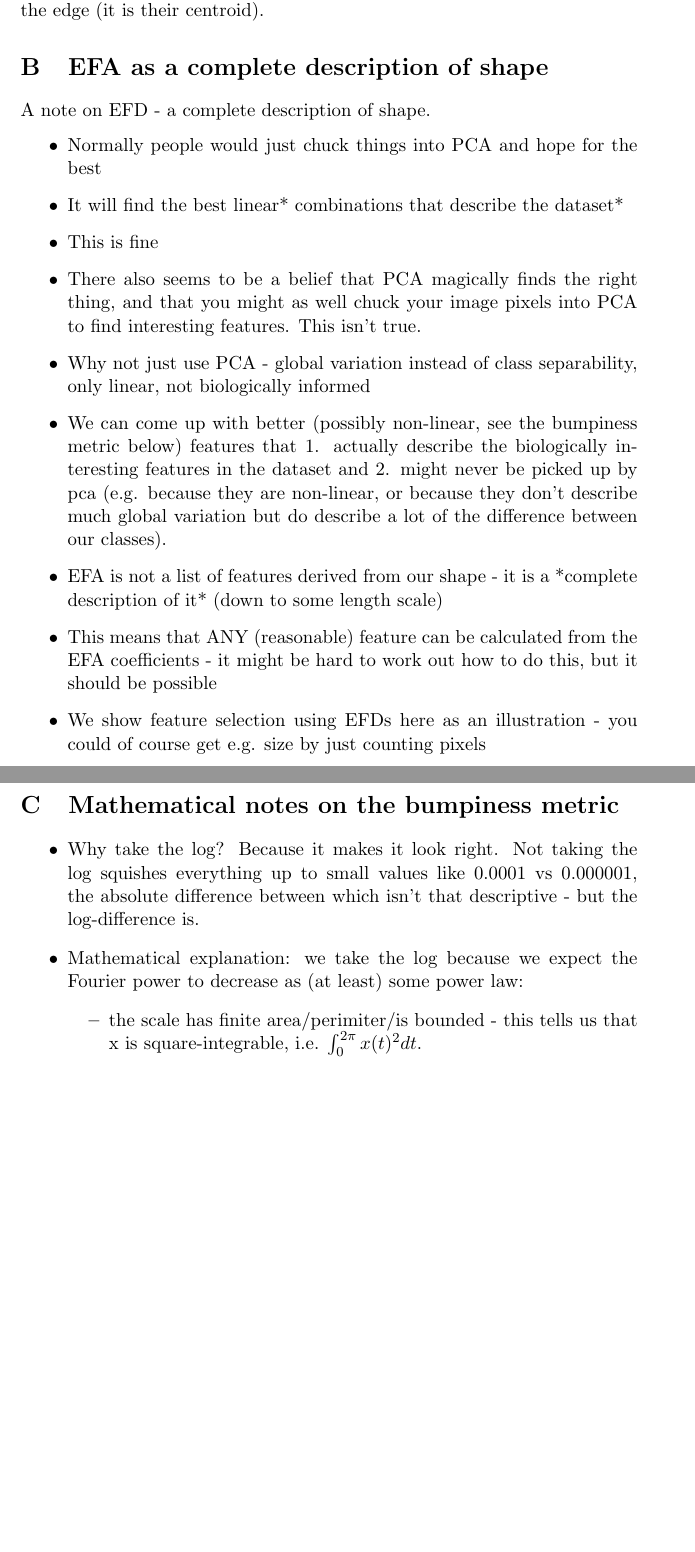
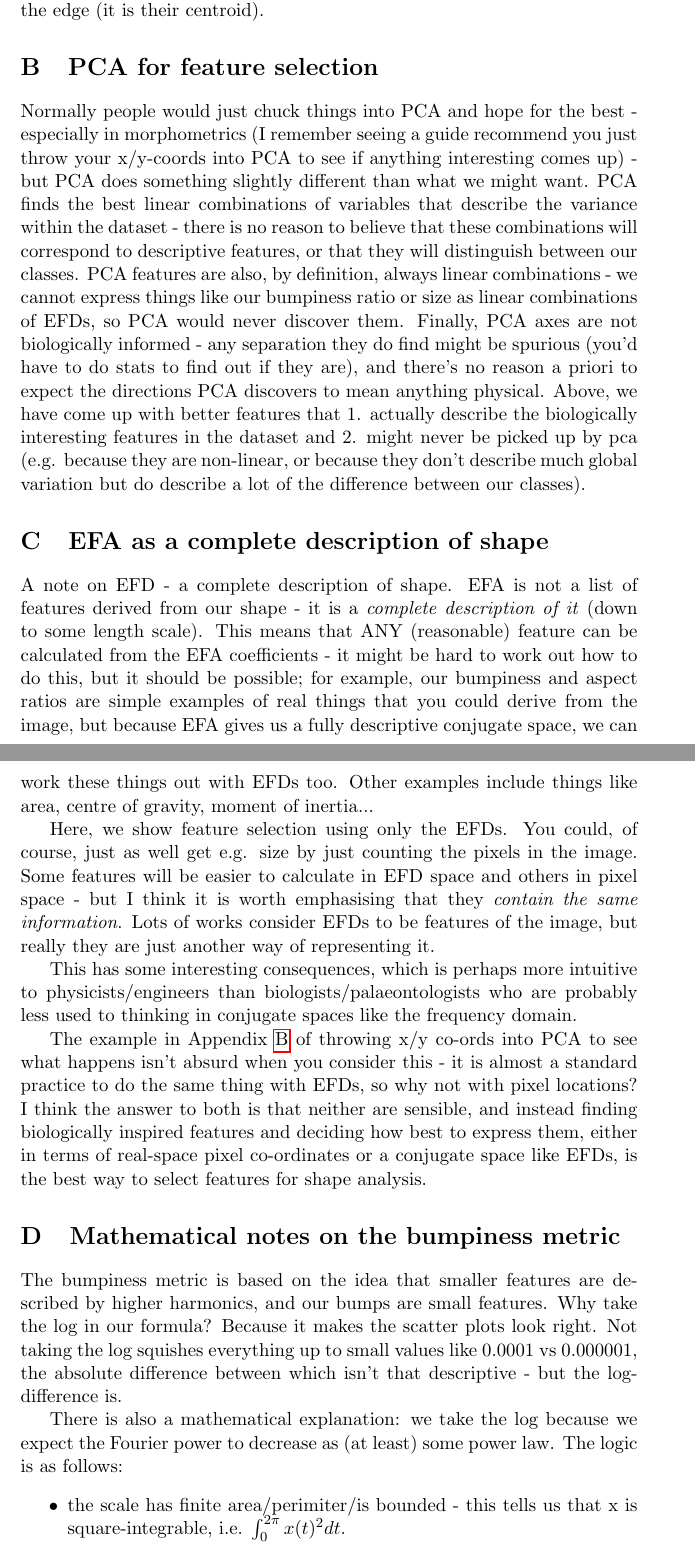
Before and after one commit to JGIBristol/scale_morphology, a LaTeX document (paper/manuscript.tex): two parts of pages 11 and 12 of 12 before the commit and two parts of pages 11 and 12 of 13 after it, joined at a grey line, cut so that both start at the same text, the shorter picture padded with empty space. Compiled offline with pdfLaTeX.

Commit message:
appendices

```diff
--- a/paper/manuscript.tex
+++ b/paper/manuscript.tex
@@ -314,32 +314,54 @@ with:
 Our EFDs are N sets of $a_n, b_n, c_n, d_n$.
 $a_0$ and $c_0$ encode the position of the edge (it is their centroid).
 
+\section{PCA for feature selection}
+\label{pca_feature_selection}
+Normally people would just chuck things into PCA and hope for the best - especially in
+morphometrics (I remember seeing a guide recommend you just throw your x/y-coords into PCA
+to see if anything interesting comes up) - but PCA does something slightly different than what
+we might want. PCA finds the best linear combinations of variables that describe the variance
+within the dataset - there is no reason to believe that these combinations will correspond to
+descriptive features, or that they will distinguish between our classes.
+PCA features are also, by definition, always linear combinations - we cannot express things like
+our bumpiness ratio or size as linear combinations of EFDs, so PCA would never discover them.
+Finally, PCA axes are not biologically informed - any separation they do find might be spurious
+(you'd have to do stats to find out if they are), and there's no reason a priori to expect the
+directions PCA discovers to mean anything physical.
+Above, we have come up with better features that 1. actually describe the biologically interesting features in the dataset and
+2. might never be picked up by pca (e.g. because they are non-linear, or because they don't describe
+much global variation but do describe a lot of the difference between our classes).
+
 \section{EFA as a complete description of shape}
 \label{efa_shape_description}
 A note on EFD - a complete description of shape.
-\begin{itemize}
-	\item Normally people would just chuck things into PCA and hope for the best
-	\item It will find the best linear* combinations that describe the dataset*
-	\item This is fine
-	\item There also seems to be a belief that PCA magically finds the right thing, and that you
-	      might as well chuck your image pixels into PCA to find interesting features. This isn't true.
-	\item Why not just use PCA - global variation instead of class separability, only linear, not biologically informed
-	\item We can come up with better (possibly non-linear, see the bumpiness metric below) features
-	      that 1. actually describe the biologically interesting features in the dataset and
-	      2. might never be picked up by pca (e.g. because they are non-linear, or because they don't describe
-	      much global variation but do describe a lot of the difference between our classes).
-	\item EFA is not a list of features derived from our shape - it is a *complete description of it* (down to some length scale)
-	\item This means that ANY (reasonable) feature can be calculated from the EFA coefficients - it might be hard to work out how to do this, but it should be possible
-	\item We show feature selection using EFDs here as an illustration - you could of course get e.g. size
-	      by just counting pixels
-\end{itemize}
+EFA is not a list of features derived from our shape - it is a \emph{complete description of it} (down to some length scale).
+This means that ANY (reasonable) feature can be calculated from the EFA coefficients - it might be hard to work out how to do this, but it should be possible;
+for example, our bumpiness and aspect ratios are simple examples of real things that you could derive from the image, but because
+EFA gives us a fully descriptive conjugate space, we can work these things out with EFDs too. Other examples include things like area,
+centre of gravity, moment of inertia...
+
+Here, we show feature selection using only the EFDs.
+You could, of course, just as well get e.g. size by just counting the pixels in the image.
+Some features will be easier to calculate in EFD space and others in pixel space - but I think it is worth emphasising that
+they \emph{contain the same information}. Lots of works consider EFDs to be features of the image, but really they are just another way
+of representing it.
+
+This has some interesting consequences, which is perhaps more intuitive to physicists/engineers than biologists/palaeontologists who
+are probably less used to thinking in conjugate spaces like the frequency domain.
+
+The example in Appendix~\ref{pca_feature_selection} of throwing x/y co-ords into PCA to see what happens isn't absurd when you consider this
+- it is almost a standard practice to do the same thing with EFDs, so why not with pixel locations?
+I think the answer to both is that neither are sensible, and instead finding biologically inspired features and deciding how best to express them,
+either in terms of real-space pixel co-ordinates or a conjugate space like EFDs, is the best way to select features for shape analysis.
 
 \section{Mathematical notes on the bumpiness metric}
 \label{bumpiness_appendix}
-\begin{itemize}
-	\item Why take the log? Because it makes it look right. Not taking the log squishes everything up to small values like 0.0001 vs 0.000001,
+The bumpiness metric is based on the idea that smaller features are described by higher harmonics, and our bumps are small features.
+Why take the log in our formula? Because it makes the scatter plots look right. Not taking the log squishes everything up to small values like 0.0001 vs 0.000001,
 the absolute difference between which isn't that descriptive - but the log-difference is.
-	\item Mathematical explanation: we take the log because we expect the Fourier power to decrease as (at least) some power law:
+
+There is also a mathematical explanation: we take the log because we expect the Fourier power to decrease as (at least) some power law.
+The logic is as follows:
 \begin{itemize}
 	\item the scale has finite area/perimiter/is bounded - this tells us that x is square-integrable, i.e. $\int_0^{2\pi}x(t)^2dt$.
 	\item By Parseval's theorem, this means that $\sum_n^\infty(a_n^2 + b_n^2)$ (since the a, b coeffs came from the x points). Same for the $b, c$ coeffs from $y$.
```
Also changed, not shown: paper/manuscript.tex (13 more changed lines). Lines whose indentation alone changed are shown as unchanged.
